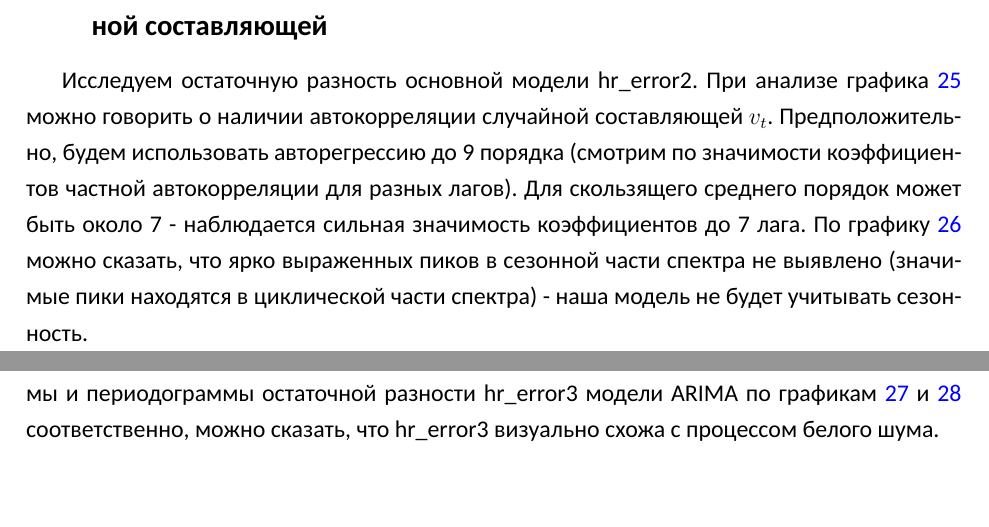
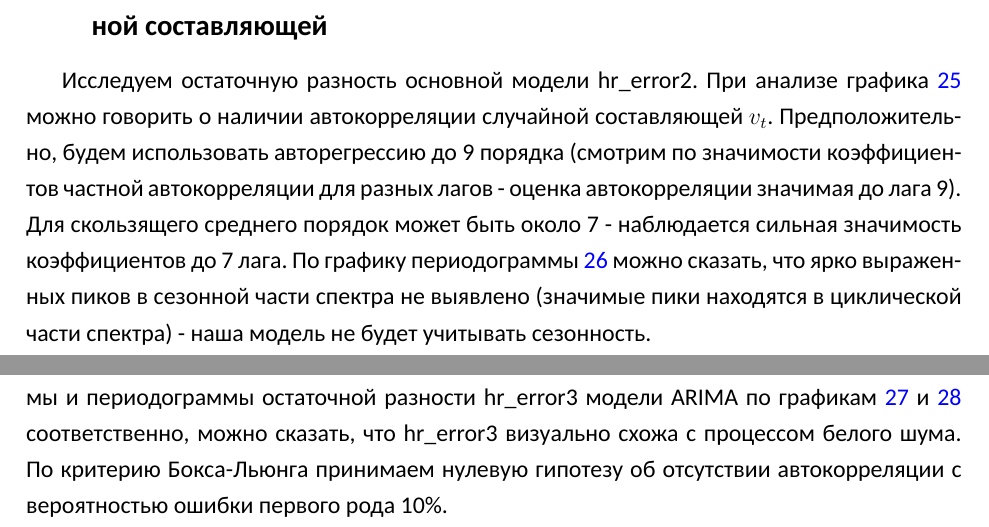
Before and after one commit to goo-goo-goo-joob/hse_timeseries_analysis, a LaTeX document ([text]/main.tex): two parts of pages 21 and 22 of 24, joined at a grey line, cut so that both start at the same text, the shorter picture padded with empty space. Compiled offline with XeLaTeX; a missing font is replaced by an installed copy or a similar font.

Commit message:
part 4 improovements

```diff
--- a/[text]/main.tex
+++ b/[text]/main.tex
@@ -685,7 +685,7 @@
 Статистика Дарбина-Ватсона значительно меньше 2 и близка к 0. Следовательно, в случайной составляющей $v_t$ есть положительная автокорреляция первого порядка.
 
 \subsection{Уточнение вида модели с учетом наличия автокорреляции в случайной составляющей}
-Исследуем остаточную разность основной модели hr\_error2. При анализе графика \ref{fig:hr_error2_acf_100} можно говорить о наличии автокорреляции случайной составляющей $v_t$. Предположительно, будем использовать авторегрессию до 9 порядка (смотрим по значимости коэффициентов частной автокорреляции для разных лагов). Для скользящего среднего порядок может быть около 7 - наблюдается сильная значимость коэффициентов до 7 лага. По графику \ref{fig:hr_error2_spectr} можно сказать, что ярко выраженных пиков в сезонной части спектра не выявлено (значимые пики находятся в циклической части спектра) - наша модель не будет учитывать сезонность.
+Исследуем остаточную разность основной модели hr\_error2. При анализе графика \ref{fig:hr_error2_acf_100} можно говорить о наличии автокорреляции случайной составляющей $v_t$. Предположительно, будем использовать авторегрессию до 9 порядка (смотрим по значимости коэффициентов частной автокорреляции для разных лагов - оценка автокорреляции значимая до лага 9). Для скользящего среднего порядок может быть около 7 - наблюдается сильная значимость коэффициентов до 7 лага. По графику периодограммы \ref{fig:hr_error2_spectr} можно сказать, что ярко выраженных пиков в сезонной части спектра не выявлено (значимые пики находятся в циклической части спектра) - наша модель не будет учитывать сезонность.
 
 \begin{figure}[H]
 	\centering
@@ -701,7 +701,7 @@
 	\label{fig:hr_error2_spectr}
 \end{figure}
 
-При подборе порядка авторегрессии и скользящего среднего наилучший результат по критерию Акаике получился у модели ARIMA(8, 0, 7) (таблица \ref{tab:table4}). При анализе коррелограммы и периодограммы остаточной разности hr\_error3 модели ARIMA по графикам \ref{fig:hr_error3_acf_100} и \ref{fig:hr_error3_spectr} соответственно, можно сказать, что hr\_error3 визуально схожа с процессом белого шума.
+При подборе порядка авторегрессии и скользящего среднего наилучший результат по критерию Акаике получился у модели ARIMA(8, 0, 7) (таблица \ref{tab:table4}). При анализе коррелограммы и периодограммы остаточной разности hr\_error3 модели ARIMA по графикам \ref{fig:hr_error3_acf_100} и \ref{fig:hr_error3_spectr} соответственно, можно сказать, что hr\_error3 визуально схожа с процессом белого шума. По критерию Бокса-Льюнга принимаем нулевую гипотезу об отсутствии автокорреляции с вероятностью ошибки первого рода 10\%.
 
 \begin{table}[H]
 \begin{center}
```
Also changed, not shown: [graphics]/hr_error1_acf_100.png, [text]/main.tex (2 more changed lines).
